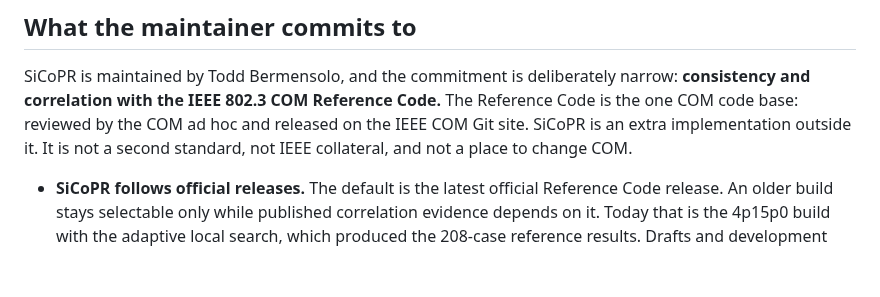
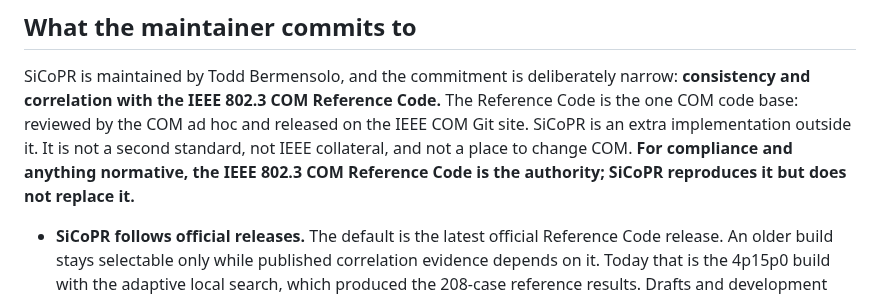
Before and after one commit to tbermen/SiCoPR, a Markdown page: README.md, the part around the change. Drawn GitHub-style; blank space fills up the shorter version.

Commit message:
P1-5: README: the Reference Code is the authority for compliance
Co-Authored-By: Claude Opus 5.5 (1M context) <noreply@anthropic.com>

```diff
--- a/README.md
+++ b/README.md
@@ -258,7 +258,9 @@ SiCoPR is maintained by Todd Bermensolo, and the commitment is deliberately narr
 **consistency and correlation with the IEEE 802.3 COM Reference Code.** The Reference
 Code is the one COM code base: reviewed by the COM ad hoc and released on the IEEE COM
 Git site. SiCoPR is an extra implementation outside it. It is not a second standard,
-not IEEE collateral, and not a place to change COM.
+not IEEE collateral, and not a place to change COM. **For compliance and anything
+normative, the IEEE 802.3 COM Reference Code is the authority; SiCoPR reproduces it but
+does not replace it.**
 
 - **SiCoPR follows official releases.** The default is the latest official Reference
   Code release. An older build stays selectable only while published correlation
```
